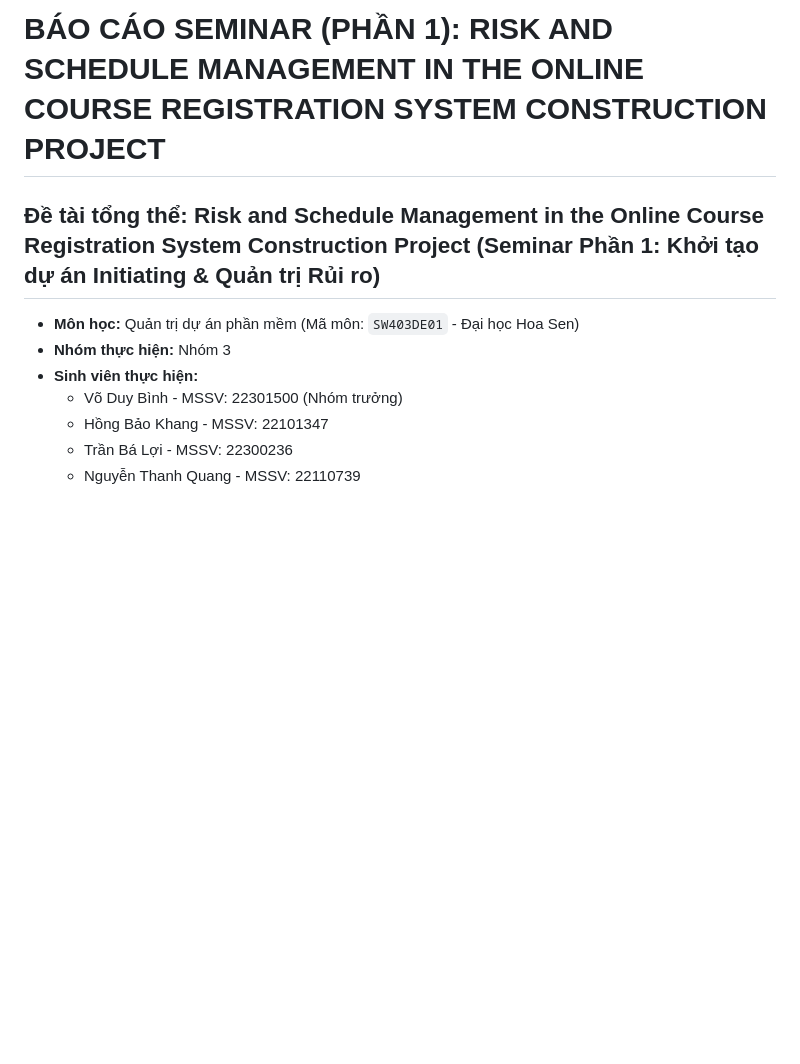
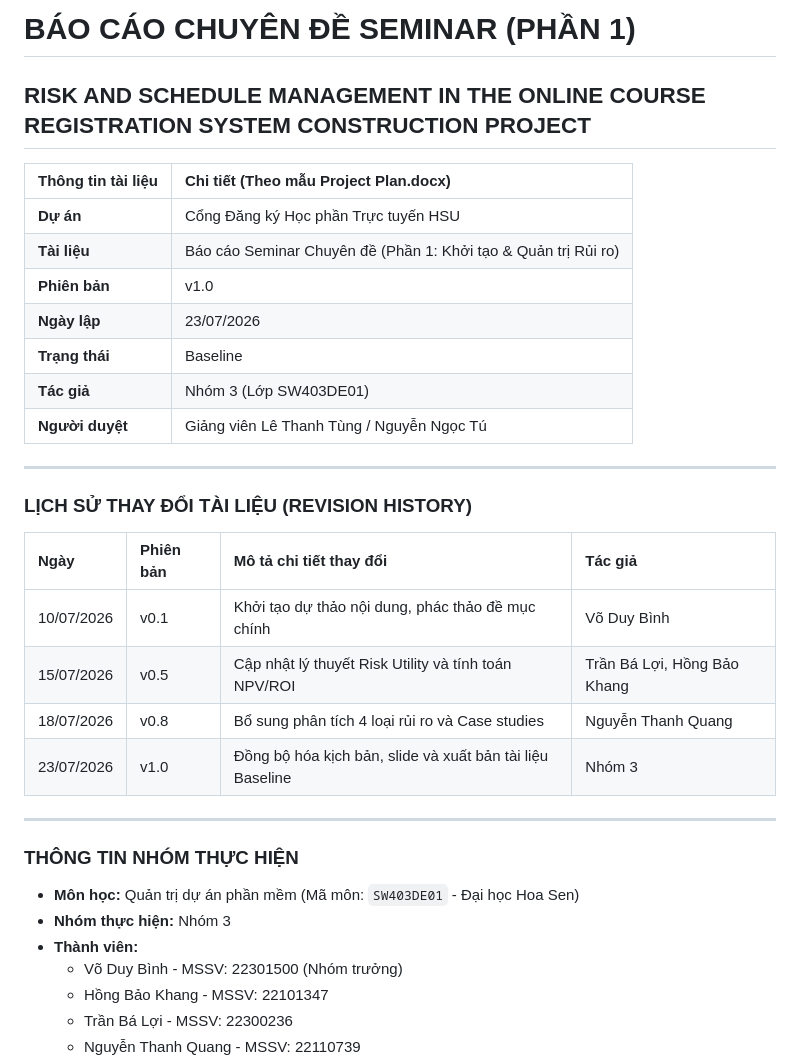
Before and after one commit to DYBInh2k5/Seminar_And_Project_QTDAPM, a Markdown page: Seminar/report.md, the part around the change. GitHub-like rendering; blank space fills up the shorter version.

```diff
--- a/Seminar/report.md
+++ b/Seminar/report.md
@@ -1,11 +1,35 @@
 
-# BÁO CÁO SEMINAR (PHẦN 1): RISK AND SCHEDULE MANAGEMENT IN THE ONLINE COURSE REGISTRATION SYSTEM CONSTRUCTION PROJECT
+# BÁO CÁO CHUYÊN ĐỀ SEMINAR (PHẦN 1)
+## RISK AND SCHEDULE MANAGEMENT IN THE ONLINE COURSE REGISTRATION SYSTEM CONSTRUCTION PROJECT
 
-## Đề tài tổng thể: Risk and Schedule Management in the Online Course Registration System Construction Project (Seminar Phần 1: Khởi tạo dự án Initiating & Quản trị Rủi ro)
+| Thông tin tài liệu | Chi tiết (Theo mẫu Project Plan.docx) |
+| :--- | :--- |
+| **Dự án** | Cổng Đăng ký Học phần Trực tuyến HSU |
+| **Tài liệu** | Báo cáo Seminar Chuyên đề (Phần 1: Khởi tạo & Quản trị Rủi ro) |
+| **Phiên bản** | v1.0 |
+| **Ngày lập** | 23/07/2026 |
+| **Trạng thái** | Baseline |
+| **Tác giả** | Nhóm 3 (Lớp SW403DE01) |
+| **Người duyệt** | Giảng viên Lê Thanh Tùng / Nguyễn Ngọc Tú |
+
+---
+
+### LỊCH SỬ THAY ĐỔI TÀI LIỆU (REVISION HISTORY)
+
+| Ngày | Phiên bản | Mô tả chi tiết thay đổi | Tác giả |
+| :--- | :--- | :--- | :--- |
+| 10/07/2026 | v0.1 | Khởi tạo dự thảo nội dung, phác thảo đề mục chính | Võ Duy Bình |
+| 15/07/2026 | v0.5 | Cập nhật lý thuyết Risk Utility và tính toán NPV/ROI | Trần Bá Lợi, Hồng Bảo Khang |
+| 18/07/2026 | v0.8 | Bổ sung phân tích 4 loại rủi ro và Case studies | Nguyễn Thanh Quang |
+| 23/07/2026 | v1.0 | Đồng bộ hóa kịch bản, slide và xuất bản tài liệu Baseline | Nhóm 3 |
+
+---
+
+### THÔNG TIN NHÓM THỰC HIỆN
 
 * **Môn học:** Quản trị dự án phần mềm (Mã môn: `SW403DE01` - Đại học Hoa Sen)
 * **Nhóm thực hiện:** Nhóm 3
-* **Sinh viên thực hiện:**
+* **Thành viên:**
   * Võ Duy Bình - MSSV: 22301500 (Nhóm trưởng)
   * Hồng Bảo Khang - MSSV: 22101347
   * Trần Bá Lợi - MSSV: 22300236
```
Also changed, not shown: Project/project_plan.md (+27 -2 lines).
